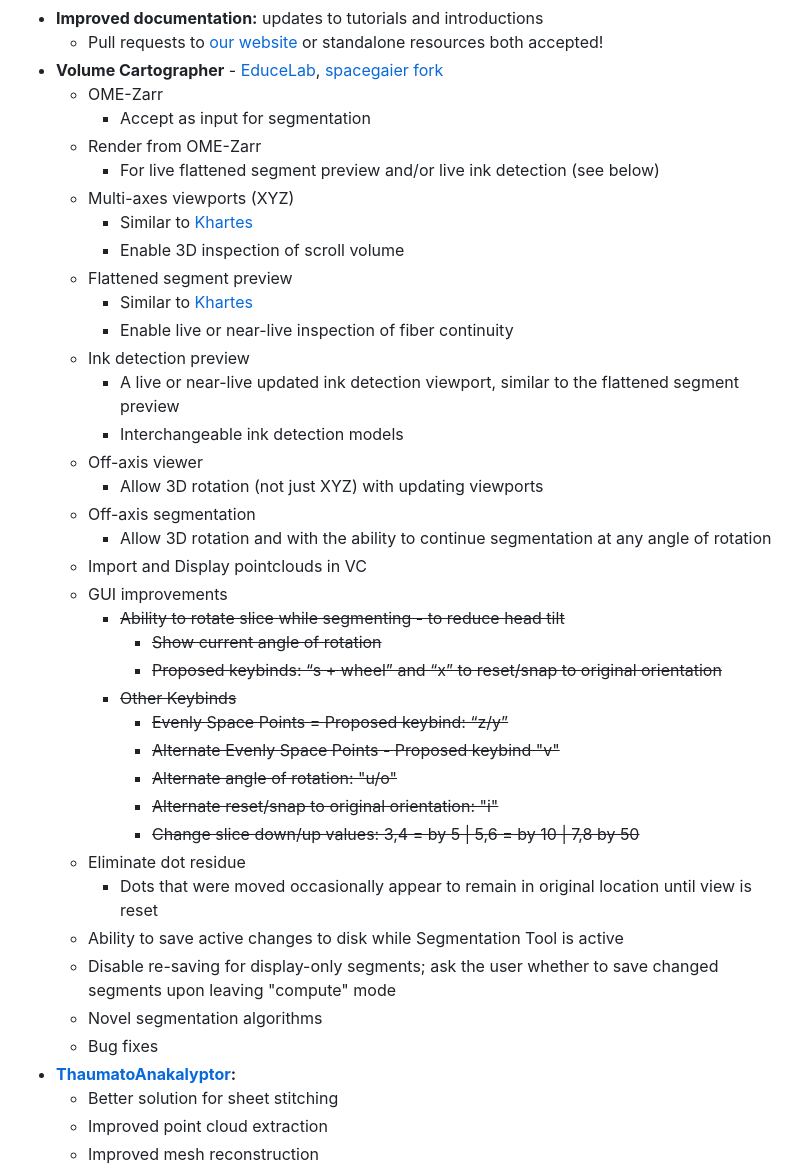
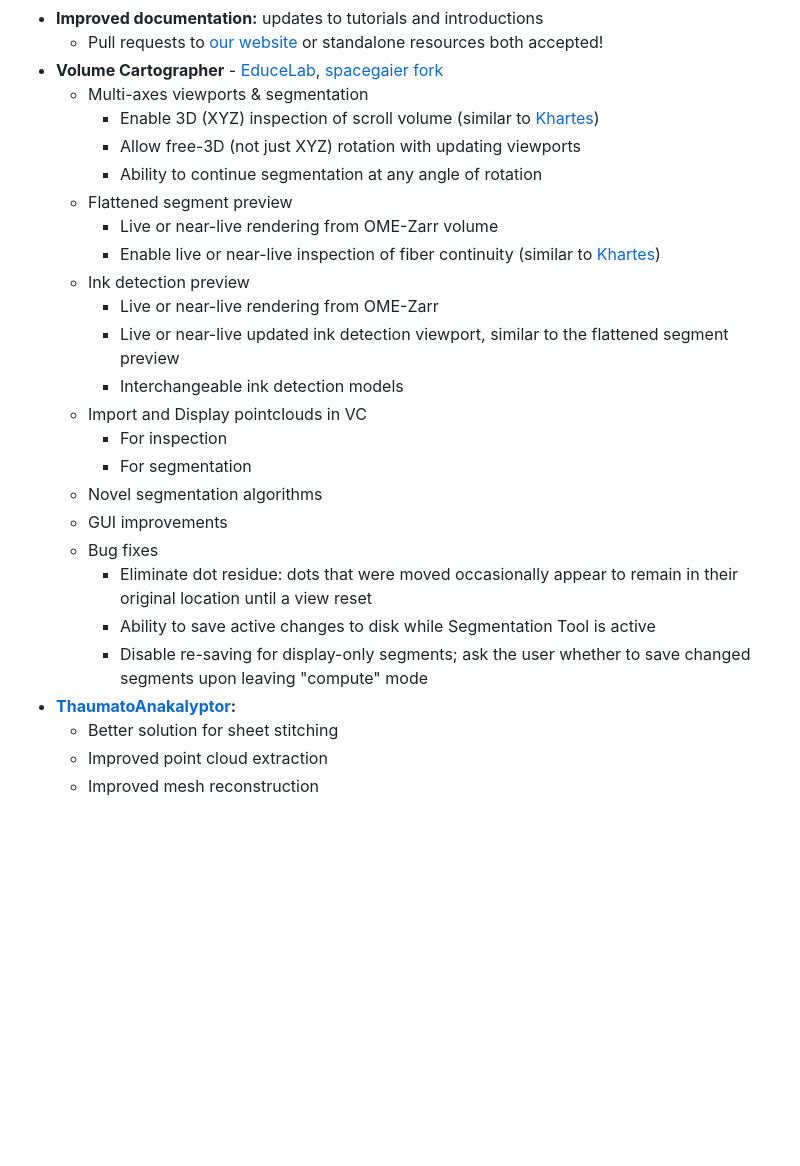
Before and after one commit to tomhsiao1260/villa, a Markdown page: scrollprize-website/docs/28_2024_prizes.md, the part around the change. Drawn GitHub-style; blank space fills up the shorter version.

Commit message:
Update 28_2024_prizes.md
VC requests: Removed completed items, consolidated existing items

```diff
--- a/scrollprize-website/docs/28_2024_prizes.md
+++ b/scrollprize-website/docs/28_2024_prizes.md
@@ -181,40 +181,26 @@ Things we’d love to see – these encompass a wide range of award levels. Chec
 * **Improved documentation:** updates to tutorials and introductions
   * Pull requests to [our website](https://github.com/ScrollPrize/scrollprize-website) or standalone resources both accepted!
 * **Volume Cartographer** - [EduceLab](https://github.com/educelab/volume-cartographer), [spacegaier fork](https://github.com/spacegaier/volume-cartographer)
-  * OME-Zarr
-    * Accept as input for segmentation
-  * Render from OME-Zarr
-    * For live flattened segment preview and/or live ink detection (see below)
-  * Multi-axes viewports (XYZ)
-    * Similar to [Khartes](https://github.com/KhartesViewer/khartes)
-    * Enable 3D inspection of scroll volume
+  * Multi-axes viewports & segmentation
+    * Enable 3D (XYZ) inspection of scroll volume (similar to [Khartes](https://github.com/KhartesViewer/khartes))
+    * Allow free-3D (not just XYZ) rotation with updating viewports
+    * Ability to continue segmentation at any angle of rotation
   * Flattened segment preview
-    * Similar to [Khartes](https://github.com/KhartesViewer/khartes)
-    * Enable live or near-live inspection of fiber continuity
+    * Live or near-live rendering from OME-Zarr volume
+    * Enable live or near-live inspection of fiber continuity (similar to [Khartes](https://github.com/KhartesViewer/khartes))
   * Ink detection preview
-    * A live or near-live updated ink detection viewport, similar to the flattened segment preview
+    * Live or near-live rendering from OME-Zarr
+    * Live or near-live updated ink detection viewport, similar to the flattened segment preview
     * Interchangeable ink detection models
-  * Off-axis viewer
-    * Allow 3D rotation (not just XYZ) with updating viewports
-  * Off-axis segmentation
-    * Allow 3D rotation and with the ability to continue segmentation at any angle of rotation
   * Import and Display pointclouds in VC
+    * For inspection
+    * For segmentation
+  * Novel segmentation algorithms
   * GUI improvements
-    * ~~Ability to rotate slice while segmenting - to reduce head tilt~~
-      * ~~Show current angle of rotation~~
-      * ~~Proposed keybinds: “s + wheel” and “x” to reset/snap to original orientation~~
-    * ~~Other Keybinds~~
-      * ~~Evenly Space Points = Proposed keybind: “z/y”~~
-      * ~~Alternate Evenly Space Points - Proposed keybind "v"~~
-      * ~~Alternate angle of rotation: "u/o"~~
-      * ~~Alternate reset/snap to original orientation: "i"~~
-      * ~~Change slice down/up values: 3,4 = by 5 | 5,6 = by 10 | 7,8 by 50~~
-  * Eliminate dot residue
-    * Dots that were moved occasionally appear to remain in original location until view is reset
-  * Ability to save active changes to disk while Segmentation Tool is active
-  * Disable re-saving for display-only segments; ask the user whether to save changed segments upon leaving "compute" mode
-  * Novel segmentation algorithms
   * Bug fixes
+    * Eliminate dot residue: dots that were moved occasionally appear to remain in their original location until a view reset
+    * Ability to save active changes to disk while Segmentation Tool is active
+    * Disable re-saving for display-only segments; ask the user whether to save changed segments upon leaving "compute" mode
 * **[ThaumatoAnakalyptor](https://github.com/schillij95/ThaumatoAnakalyptor):**
   * Better solution for sheet stitching
   * Improved point cloud extraction
```
